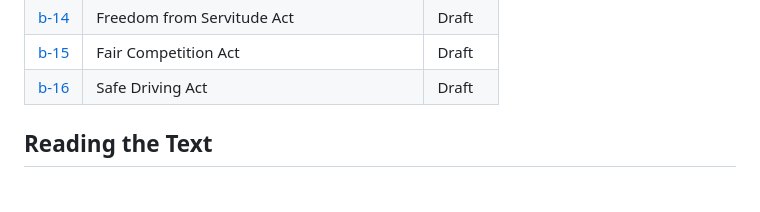
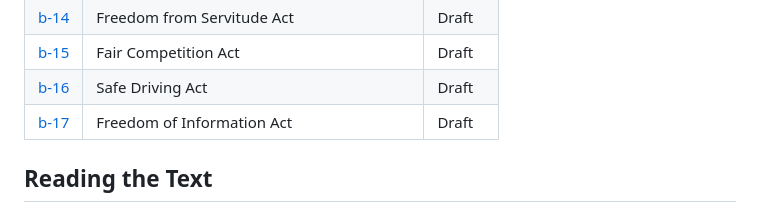
Before and after one commit to d4140n-4h3-1/Republic_of_Concordia, a Markdown page: README.md, the part around the change. Rendered like a GitHub page.

```diff
--- a/README.md
+++ b/README.md
@@ -61,6 +61,7 @@ Bills live in [`constitution/bills/`](constitution/bills/). Each one is written
 | [b-14](constitution/bills/b-14.md) | Freedom from Servitude Act | Draft |
 | [b-15](constitution/bills/b-15.md) | Fair Competition Act | Draft |
 | [b-16](constitution/bills/b-16.md) | Safe Driving Act | Draft |
+| [b-17](constitution/bills/b-17.md) | Freedom of Information Act | Draft |
 
 ## Reading the Text
 
```
Also changed, not shown: constitution/bills/b-17.md (added, +178 -0 lines).
